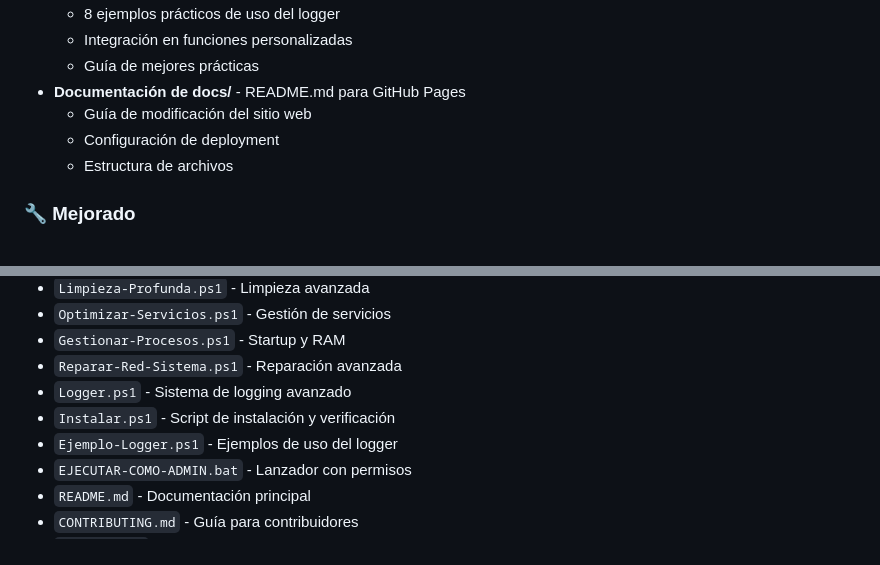
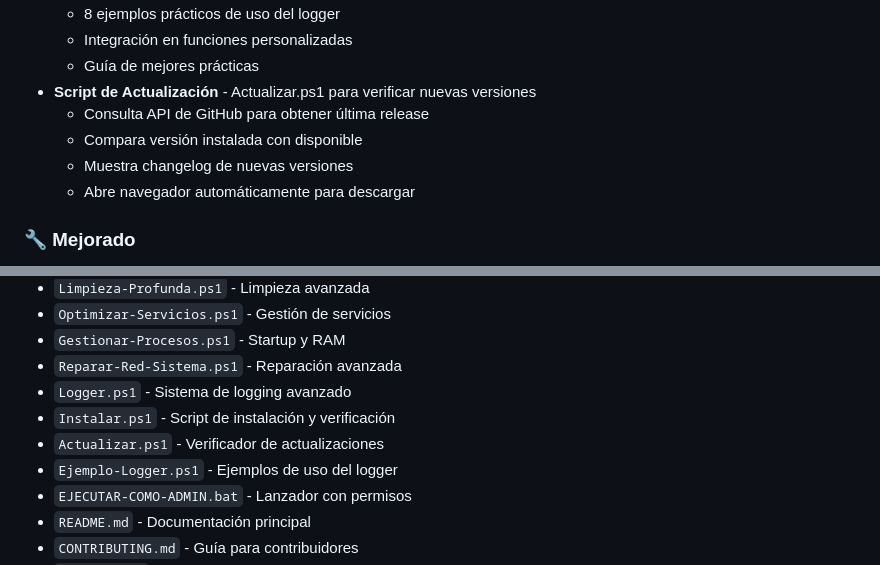
Before and after one commit to Fernandofarfan/Optimizador-de-Computadora-v2.0, a Markdown page: CHANGELOG.md, 2 parts joined by grey strips. Drawn GitHub-style.

Commit message:
docs: Actualizar CHANGELOG con Actualizar.ps1

```diff
--- a/CHANGELOG.md
+++ b/CHANGELOG.md
@@ -34,10 +34,11 @@ Todos los cambios notables en este proyecto se documentan en este archivo.
   - 8 ejemplos prácticos de uso del logger
   - Integración en funciones personalizadas
   - Guía de mejores prácticas
-- **Documentación de docs/** - README.md para GitHub Pages
-  - Guía de modificación del sitio web
-  - Configuración de deployment
-  - Estructura de archivos
+- **Script de Actualización** - Actualizar.ps1 para verificar nuevas versiones
+  - Consulta API de GitHub para obtener última release
+  - Compara versión instalada con disponible
+  - Muestra changelog de nuevas versiones
+  - Abre navegador automáticamente para descargar
 
 ### 🔧 Mejorado
 - README actualizado con sección de logging
@@ -88,6 +89,7 @@ Todos los cambios notables en este proyecto se documentan en este archivo.
 - `Reparar-Red-Sistema.ps1` - Reparación avanzada
 - `Logger.ps1` - Sistema de logging avanzado
 - `Instalar.ps1` - Script de instalación y verificación
+- `Actualizar.ps1` - Verificador de actualizaciones
 - `Ejemplo-Logger.ps1` - Ejemplos de uso del logger
 - `EJECUTAR-COMO-ADMIN.bat` - Lanzador con permisos
 - `README.md` - Documentación principal
```
